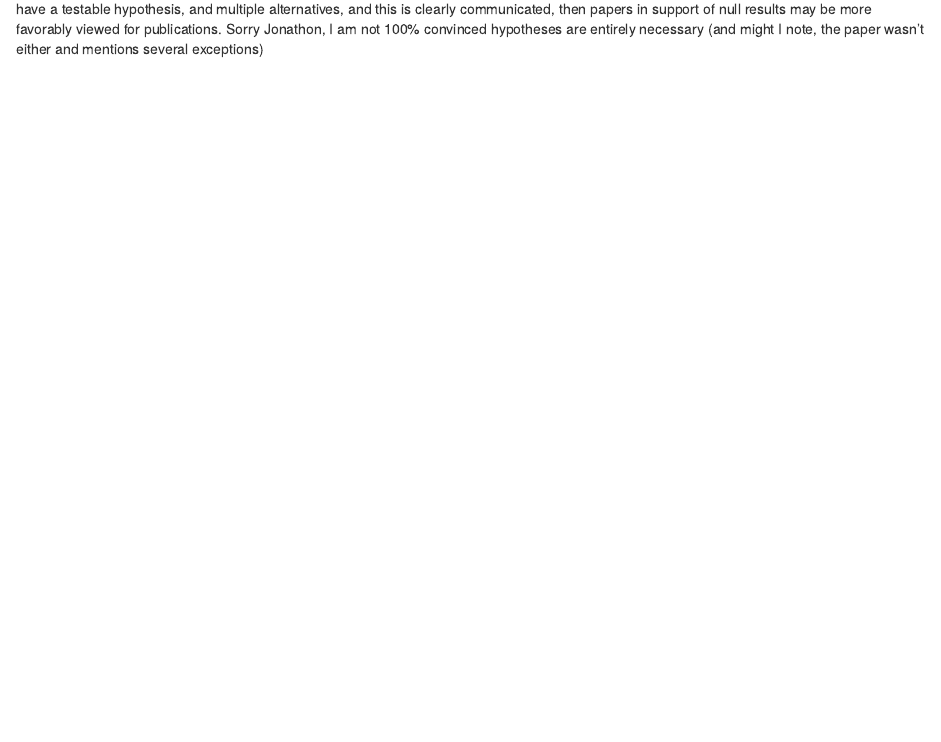
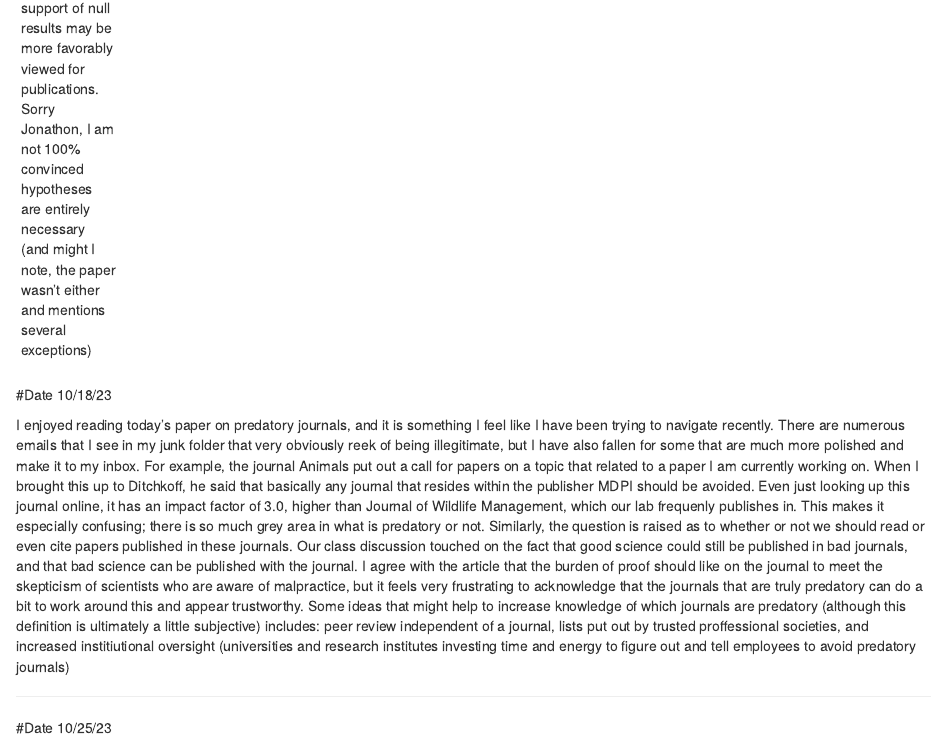
Before and after one commit to monetswildlife/Tools7970, an R Markdown document (Tools7970.Rmd): the page in a window 1100 px wide, from 3280 px down before the commit and from 3140 px down after it. Rendered offline with R 4.5, knitr and Pandoc, with nearby package versions.

Commit message:
Add files via upload

```diff
--- a/Tools7970.Rmd
+++ b/Tools7970.Rmd
@@ -54,3 +54,15 @@ Following this discussion I truly believe that citizen science is a tool that we
 #Date 10/11/23
 
 Today's discussion on hypotheses in research revealed a lot about the ways we think people should approach scientific thinking and design. I think by the end of the class, we all agreed that papers and projects utilize the same scientific thinking and approach, but disagreed on whether or not  a formal hypothesis is always necessary. Formally writing structured hypotheses seems more of a formality to me in a lot of cases, and I absolutely see the utility of including hypotheses for clarifying research objectives. In practice, I think they are not always 100% necessary, so long as the research goes into an endeavor with clear objectives, backed by prior knowledge. While I think they may not always be necessary, they can help easily show clear objectives with sound raitonale, and can facilitate communicating these things in a good, easily identifiable way. I do see the value in including hypotheses as a way to reduce publication biases towards studies that only find significant relationships. If a paper can clearly have a testable hypothesis, and multiple alternatives, and this is clearly communicated, then papers in support of null results may be more favorably viewed for publications. Sorry Jonathon, I am not 100% convinced hypotheses are entirely necessary (and might I note, the paper wasn't either and mentions several exceptions)
+
+
+
+---
+#Date 10/18/23
+
+I enjoyed reading today's paper on predatory journals, and it is something I feel like I have been trying to navigate recently. There are numerous emails that I see in my junk folder that very obviously reek of being illegitimate, but I have also fallen for some that are much more polished and make it to my inbox. For example, the journal Animals put out a call for papers on a topic that related to a paper I am currently working on. When I brought this up to Ditchkoff, he said that basically any journal that resides within the publisher MDPI should be avoided. Even just looking up this journal online, it has an impact factor of 3.0, higher than Journal of Wildlife Management, which our lab frequenly publishes in. This makes it especially confusing; there is so much grey area in what is predatory or not. Similarly, the question is raised as to whether or not we should read or even cite papers published in these journals. Our class discussion touched on the fact that good science could still be published in bad journals, and that bad science can be published with the journal. I agree with the article that the burden of proof should like on the journal to meet the skepticism of scientists who are aware of malpractice, but it feels very frustrating to acknowledge that the journals that are truly predatory can do a bit to work around this and appear trustworthy. Some ideas that might help to increase knowledge of which journals are predatory (although this definition is ultimately a little subjective) includes: peer review independent of a journal, lists put out by trusted proffessional societies, and increased institiutional oversight (universities and research institutes investing time and energy to figure out and tell employees to avoid predatory journals)
+
+
+
+---
+#Date 10/25/23
```
